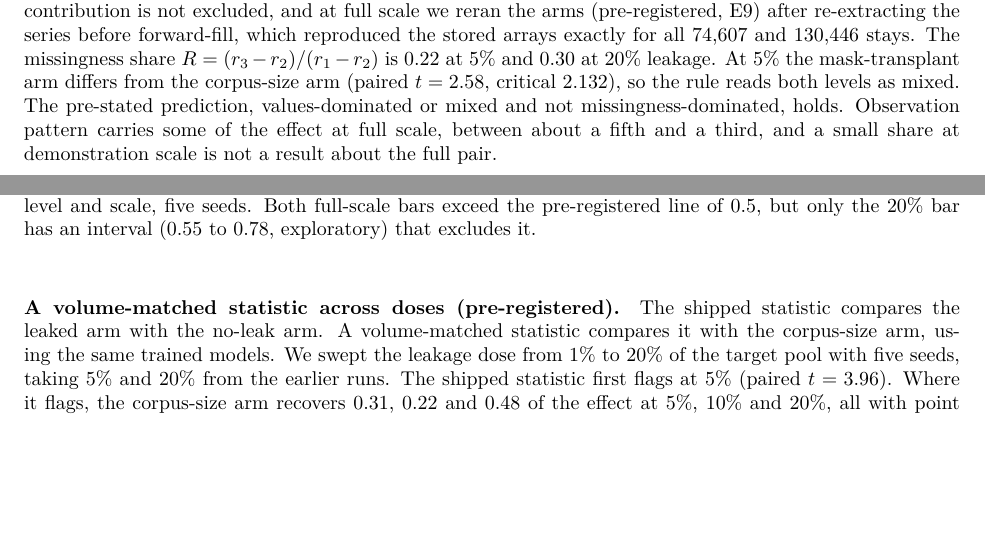
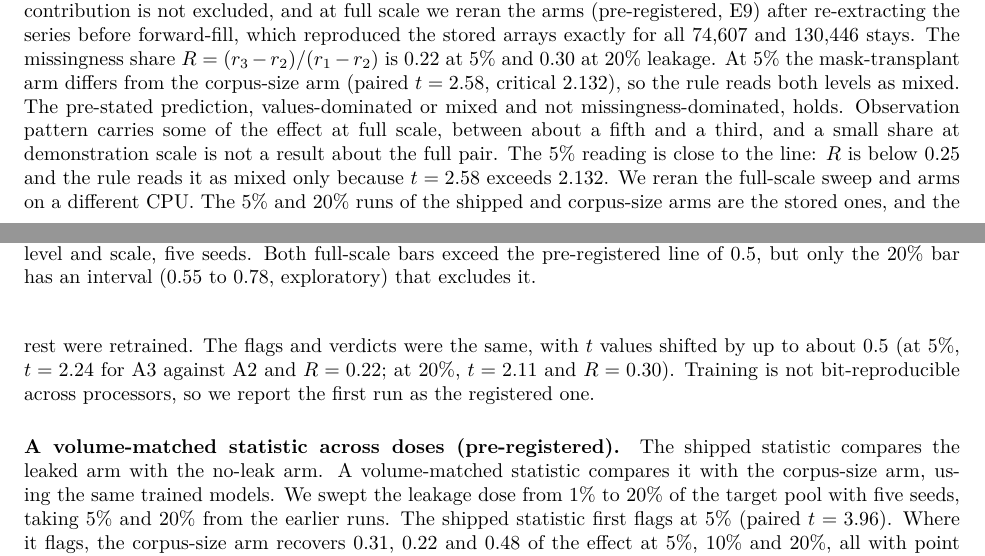
Before and after one commit to Nikhilodeon1/reboot, a LaTeX paper (v2/paper/main.tex): two parts of pages 9 and 10 of 19, joined at a grey line, cut so that both start at the same text, the shorter picture padded with empty space. Compiled offline with pdfLaTeX.

Commit message:
v2: pod replication of E5-full and E9 (same verdicts, t values within about 0.5)
Co-Authored-By: Claude Sonnet 5.5 <noreply@anthropic.com>

```diff
--- a/v2/paper/main.tex
+++ b/v2/paper/main.tex
@@ -224,7 +224,7 @@ Detector 2's 0\% control cannot show a corpus-size effect, because it holds the
 \label{fig:volume}
 \end{figure}
 
-An exploratory null of 20 independent paired five-seed comparisons of two no-leak arms, each with a fresh data draw and model seed, flagged 1 of 20 (exact 95\% interval 0.001 to 0.249). That is consistent with the nominal 5\%, with an upper bound of 25\%, and it is harder than the detector's own shared-seed comparison. On the demonstration pair, the pre-registered arms that separate target values from target observation pattern gave a missingness share of 0.02 at 5\% leakage and $-0.11$ at 20\%, which the rule reads as values-dominated. Our pre-stated prediction, a mixed result with the share between 0.25 and 0.6, was wrong. The mask-transplant arm is under-filled (0.215 of cells observed against 0.301 in the target), so a missingness contribution is not excluded, and at full scale we reran the arms (pre-registered, E9) after re-extracting the series before forward-fill, which reproduced the stored arrays exactly for all 74,607 and 130,446 stays. The missingness share $R=(r_3-r_2)/(r_1-r_2)$ is 0.22 at 5\% and 0.30 at 20\% leakage. At 5\% the mask-transplant arm differs from the corpus-size arm (paired $t=2.58$, critical 2.132), so the rule reads both levels as mixed. The pre-stated prediction, values-dominated or mixed and not missingness-dominated, holds. Observation pattern carries some of the effect at full scale, between about a fifth and a third, and a small share at demonstration scale is not a result about the full pair.
+An exploratory null of 20 independent paired five-seed comparisons of two no-leak arms, each with a fresh data draw and model seed, flagged 1 of 20 (exact 95\% interval 0.001 to 0.249). That is consistent with the nominal 5\%, with an upper bound of 25\%, and it is harder than the detector's own shared-seed comparison. On the demonstration pair, the pre-registered arms that separate target values from target observation pattern gave a missingness share of 0.02 at 5\% leakage and $-0.11$ at 20\%, which the rule reads as values-dominated. Our pre-stated prediction, a mixed result with the share between 0.25 and 0.6, was wrong. The mask-transplant arm is under-filled (0.215 of cells observed against 0.301 in the target), so a missingness contribution is not excluded, and at full scale we reran the arms (pre-registered, E9) after re-extracting the series before forward-fill, which reproduced the stored arrays exactly for all 74,607 and 130,446 stays. The missingness share $R=(r_3-r_2)/(r_1-r_2)$ is 0.22 at 5\% and 0.30 at 20\% leakage. At 5\% the mask-transplant arm differs from the corpus-size arm (paired $t=2.58$, critical 2.132), so the rule reads both levels as mixed. The pre-stated prediction, values-dominated or mixed and not missingness-dominated, holds. Observation pattern carries some of the effect at full scale, between about a fifth and a third, and a small share at demonstration scale is not a result about the full pair. The 5\% reading is close to the line: $R$ is below 0.25 and the rule reads it as mixed only because $t=2.58$ exceeds 2.132. We reran the full-scale sweep and arms on a different CPU. The 5\% and 20\% runs of the shipped and corpus-size arms are the stored ones, and the rest were retrained. The flags and verdicts were the same, with $t$ values shifted by up to about 0.5 (at 5\%, $t=2.24$ for A3 against A2 and $R=0.22$; at 20\%, $t=2.11$ and $R=0.30$). Training is not bit-reproducible across processors, so we report the first run as the registered one.
 
 \paragraph{A volume-matched statistic across doses (pre-registered).} The shipped statistic compares the leaked arm with the no-leak arm. A volume-matched statistic compares it with the corpus-size arm, using the same trained models. We swept the leakage dose from 1\% to 20\% of the target pool with five seeds, taking 5\% and 20\% from the earlier runs. The shipped statistic first flags at 5\% (paired $t=3.96$). Where it flags, the corpus-size arm recovers 0.31, 0.22 and 0.48 of the effect at 5\%, 10\% and 20\%, all with point estimates below the 0.5 line, and the volume-matched statistic also flags ($t=8.18$, 4.60 and 7.67), so target exposure adds beyond volume at those doses. At 1\% and 2\% the shipped statistic does not flag ($t=1.14$ and 1.50) but the volume-matched one does ($t=3.37$ and 5.66). The corpus-size arm sits at 0.0028 and $-0.0035$ there, against 0.0070 and 0.0072 for the leaked arm. A difference between two arms, one of which moves with data volume, is not evidence of leakage, so we do not read these flags as a lower detection floor; this reading goes beyond the rule we registered, which covered only the doses at which the shipped statistic flags. We gave the volume-matched statistic no null of its own at these doses.
 
```
Also changed, not shown: v2/LEDGER_V2.md (+1 -0 lines), 1 other file.
